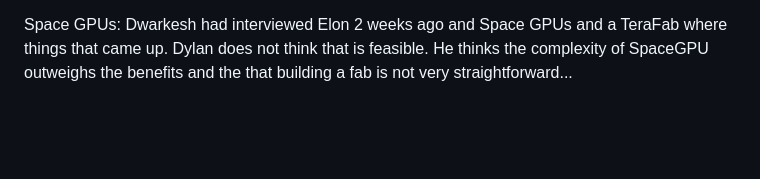
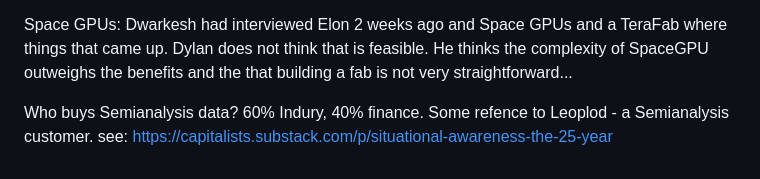
Before and after one commit to wkandek/wkandek.github.io, a Markdown page: _posts/2026-03-18-dwarkeshcomments.md, the part around the change. GitHub-like rendering; blank space fills up the shorter version.

```diff
--- a/_posts/2026-03-18-dwarkeshcomments.md
+++ b/_posts/2026-03-18-dwarkeshcomments.md
@@ -53,3 +53,5 @@ Memory: High Bandwidth Memory (HBM) consumes 3–4x more wafer area per bit than
 Because memory vendors under‑invested in fabs during the downcycle, and new DRAM fabs take ~2 years to build, there’s now a multi‑year HBM and DRAM crunch where roughly one‑third of Big Tech CapEx is going into memory; Dylan expects smartphone shipments to fall sharply and phones/PCs to get more expensive or worse‑specced as bits are diverted from consumers to AI accelerators.
 
 Space GPUs: Dwarkesh had interviewed Elon 2 weeks ago and Space GPUs and a TeraFab where things that came up. Dylan does not think that is feasible. He thinks the complexity of SpaceGPU outweighs the benefits and the that building a fab is not very straightforward...
+
+Who buys Semianalysis data? 60% Indury, 40% finance. Some refence to Leoplod - a Semianalysis customer. see: https://capitalists.substack.com/p/situational-awareness-the-25-year
```
